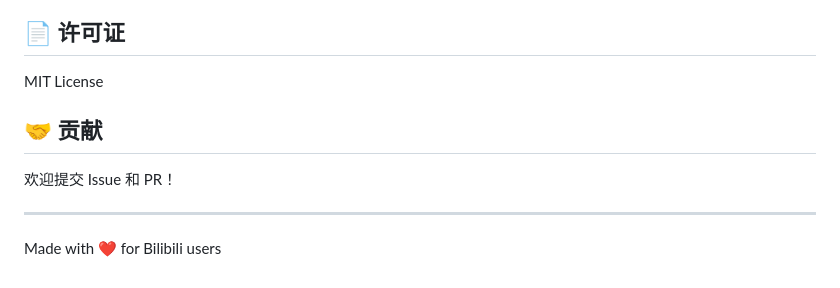
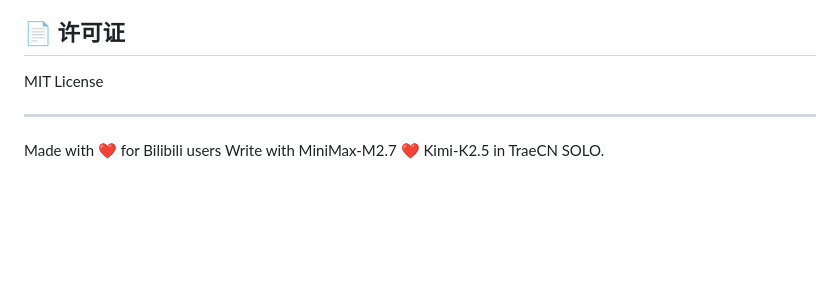
Before and after one commit to Jmkwang/floating-danmu, a Markdown page: README.md, the part around the change. Rendered like a GitHub page; blank space fills up the shorter version.

Commit message:
add some ❤️ in README
Removed contribution section from README.

```diff
--- a/README.md
+++ b/README.md
@@ -192,10 +192,8 @@ POST http://localhost:34567/api/message
 
 MIT License
 
-## 🤝 贡献
-
-欢迎提交 Issue 和 PR！
 
 ---
 
 Made with ❤️ for Bilibili users
+Write with MiniMax-M2.7 ❤️ Kimi-K2.5 in TraeCN SOLO.
```
